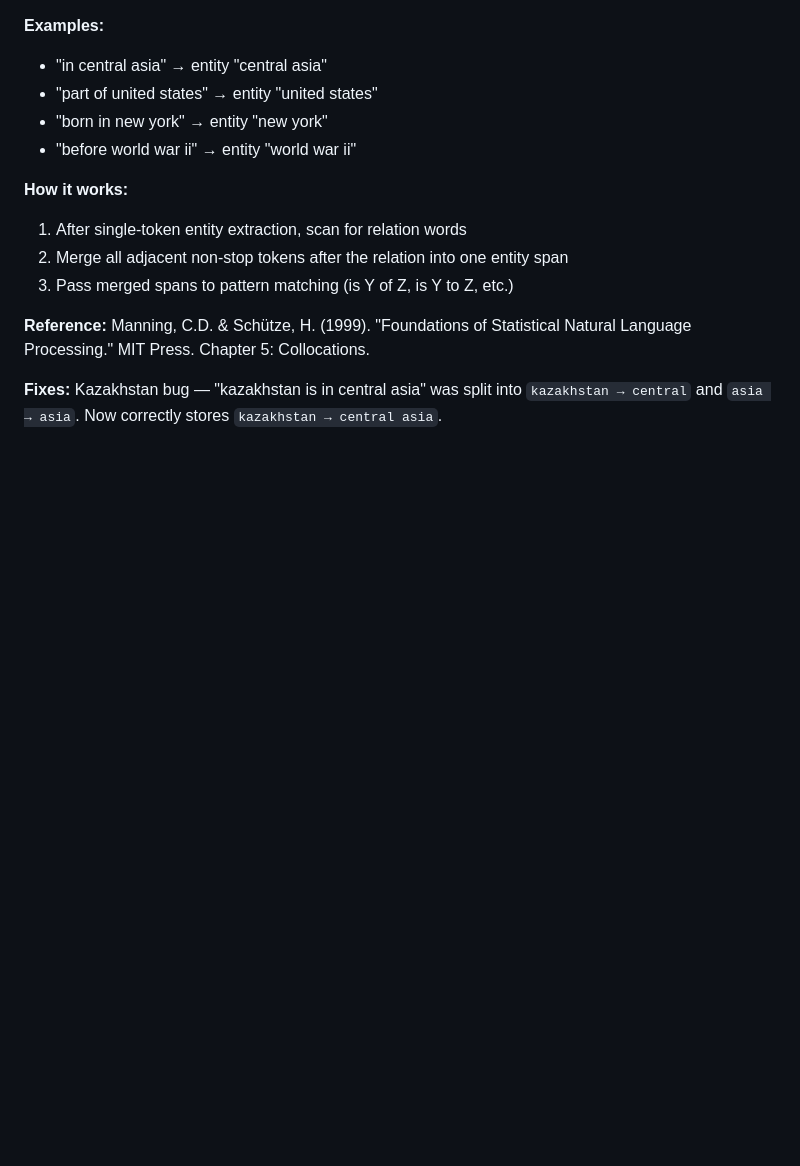
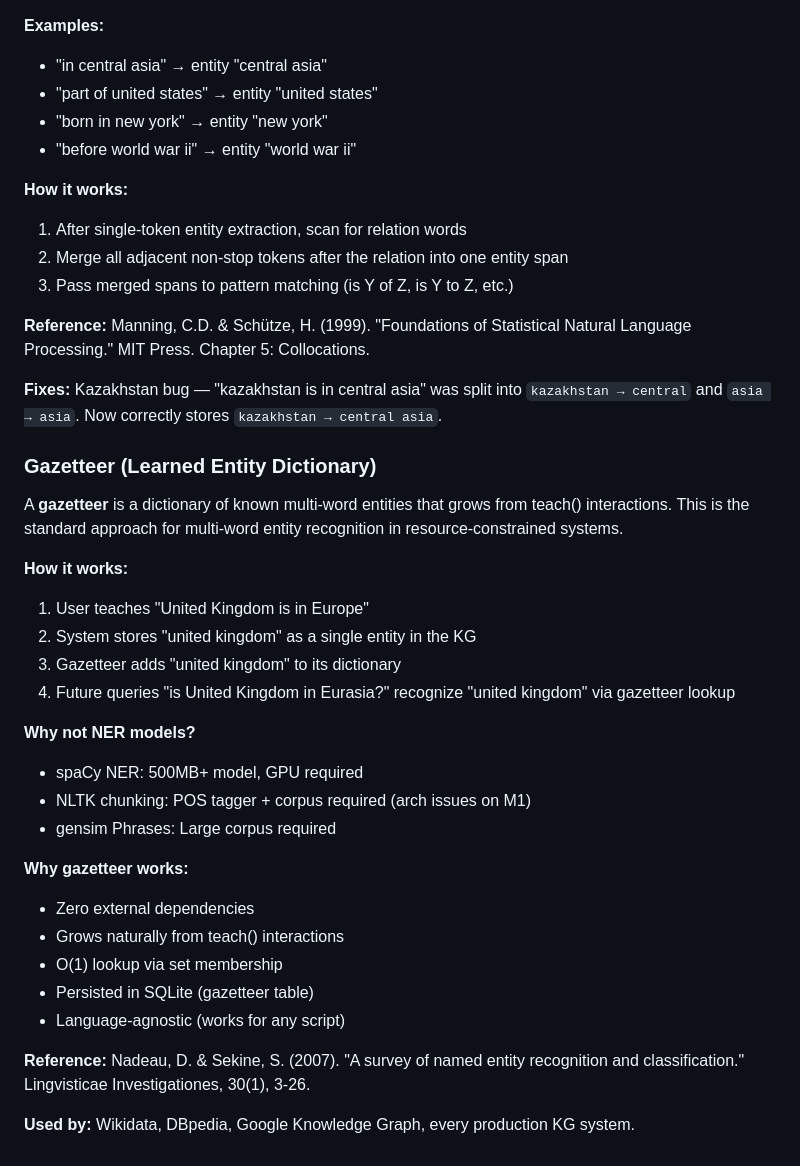
Before and after one commit to kgrsajid/thinking-dust-v2, a Markdown page: ARCHITECTURE.md, the part around the change. GitHub-like rendering; blank space fills up the shorter version.

Commit message:
docs: add gazetteer to ARCHITECTURE/DEVELOPMENT.md

```diff
--- a/ARCHITECTURE.md
+++ b/ARCHITECTURE.md
@@ -856,3 +856,29 @@ When a spatial/temporal relation word (in, part_of, before, etc.) is followed by
 **Reference:** Manning, C.D. & Schütze, H. (1999). "Foundations of Statistical Natural Language Processing." MIT Press. Chapter 5: Collocations.
 
 **Fixes:** Kazakhstan bug — "kazakhstan is in central asia" was split into `kazakhstan → central` and `asia → asia`. Now correctly stores `kazakhstan → central asia`.
+
+### Gazetteer (Learned Entity Dictionary)
+
+A **gazetteer** is a dictionary of known multi-word entities that grows from teach() interactions. This is the standard approach for multi-word entity recognition in resource-constrained systems.
+
+**How it works:**
+1. User teaches "United Kingdom is in Europe"
+2. System stores "united kingdom" as a single entity in the KG
+3. Gazetteer adds "united kingdom" to its dictionary
+4. Future queries "is United Kingdom in Eurasia?" recognize "united kingdom" via gazetteer lookup
+
+**Why not NER models?**
+- spaCy NER: 500MB+ model, GPU required
+- NLTK chunking: POS tagger + corpus required (arch issues on M1)
+- gensim Phrases: Large corpus required
+
+**Why gazetteer works:**
+- Zero external dependencies
+- Grows naturally from teach() interactions
+- O(1) lookup via set membership
+- Persisted in SQLite (gazetteer table)
+- Language-agnostic (works for any script)
+
+**Reference:** Nadeau, D. & Sekine, S. (2007). "A survey of named entity recognition and classification." Lingvisticae Investigationes, 30(1), 3-26.
+
+**Used by:** Wikidata, DBpedia, Google Knowledge Graph, every production KG system.
```
Also changed, not shown: DEVELOPMENT.md (+29 -0 lines).
